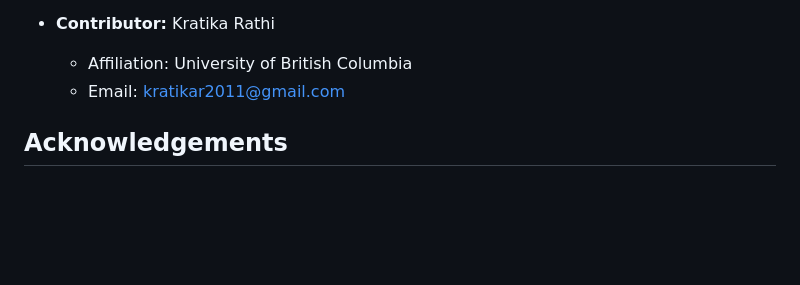
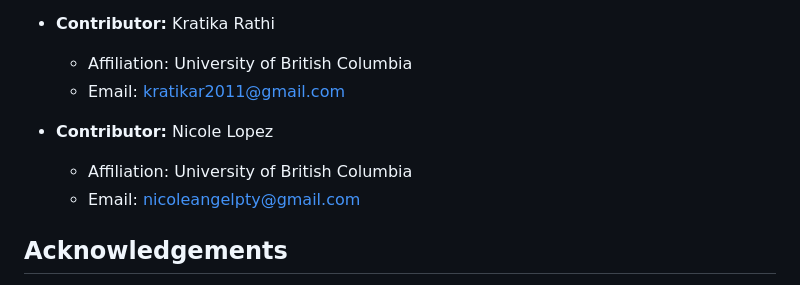
Before and after one commit to skysheng7/moo4feed, a Markdown page: README.md, the part around the change. Rendered like a GitHub page; blank space fills up the shorter version.

Commit message:
chore: add nicole to readme as contributor

```diff
--- a/README.md
+++ b/README.md
@@ -59,6 +59,10 @@ Full documentation and examples are available at the [package website](https://s
   - Affiliation: University of British Columbia
   - Email: <kratikar2011@gmail.com>
 
+- **Contributor:** Nicole Lopez
+  - Affiliation: University of British Columbia
+  - Email: <nicoleangelpty@gmail.com>
+
 ## Acknowledgements
 
 This R package was developed following the instructions and recommended workflows outlined in several key resources:
```
